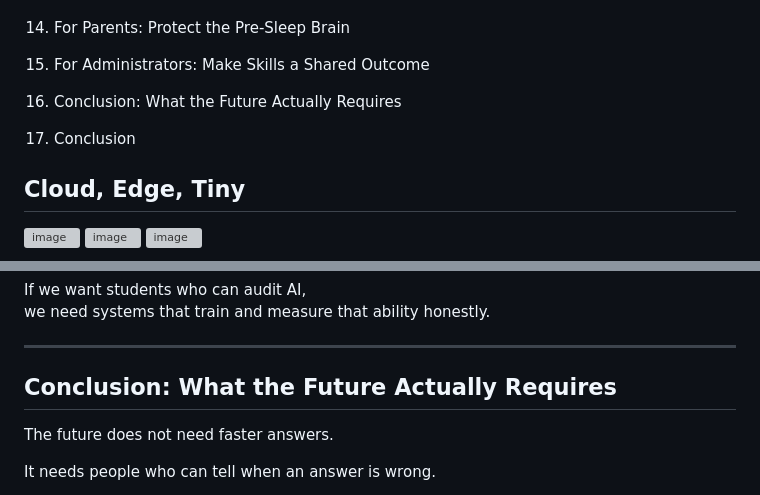
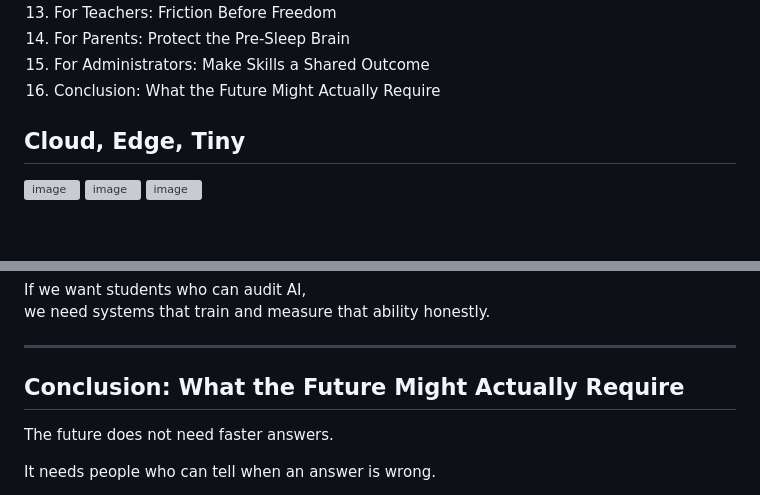
Before and after one commit to hpssjellis/tedx-feb-2026-educational-duality, a Markdown page: README.md, 2 parts joined by grey strips. Rendered like a GitHub page; blank space fills up the shorter version; grey boxes are pictures that could not be loaded.

```diff
--- a/README.md
+++ b/README.md
@@ -22,10 +22,8 @@ Basic Slides
 13. For Teachers: Friction Before Freedom
 14. For Parents: Protect the Pre-Sleep Brain
 15. For Administrators: Make Skills a Shared Outcome
-16. Conclusion: What the Future Actually Requires
+16. Conclusion: What the Future Might Actually Require
 
-
-21. Conclusion
 
 
 
@@ -391,7 +389,7 @@ we need systems that train and measure that ability honestly.
 
 ---
 
-## Conclusion: What the Future Actually Requires
+## Conclusion: What the Future Might Actually Require
 
 The future does not need faster answers.
 
```
